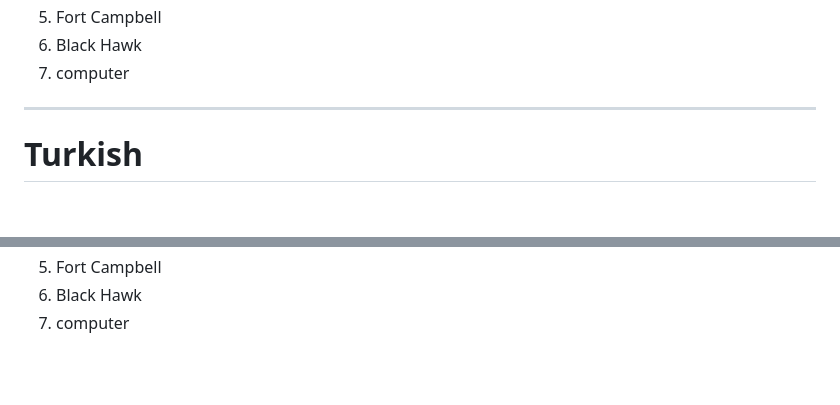
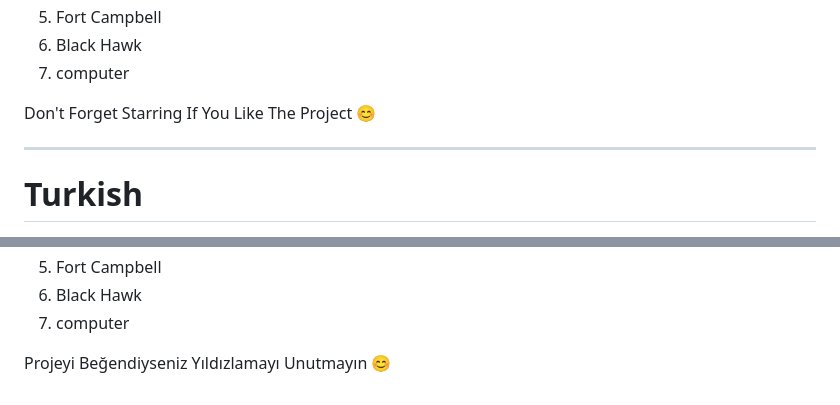
Before and after one commit to knetrix/Keyword-Extraction-From-Text, a Markdown page: README.md, 2 parts joined by grey strips. GitHub-like rendering; blank space fills up the shorter version.

```diff
--- a/README.md
+++ b/README.md
@@ -67,6 +67,8 @@ Keywords
 5. Fort Campbell
 6. Black Hawk
 7. computer
+
+Don't Forget Starring If You Like The Project :blush:
 
 ---
 
@@ -148,3 +150,5 @@ Anahtar Kelimeler
 5. Fort Campbell
 6. Black Hawk
 7. computer
+
+Projeyi Beğendiyseniz Yıldızlamayı Unutmayın :blush:
```
